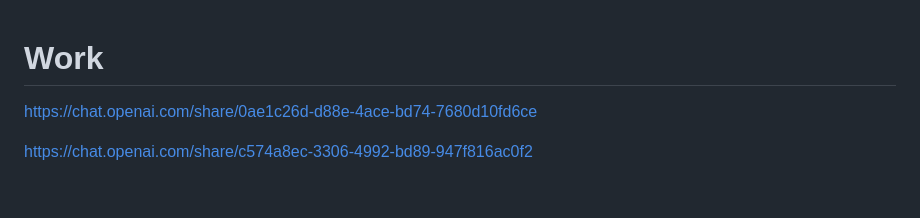
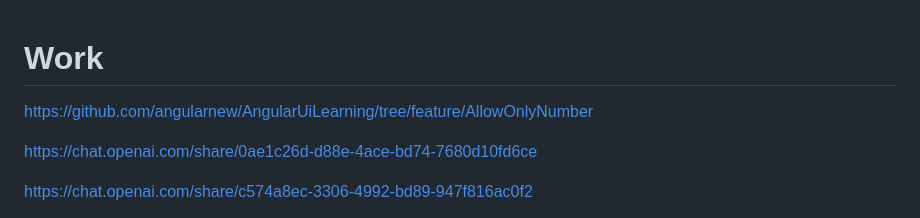
Before and after one commit to PandieswariM/Work, a Markdown page: README.md, the part around the change. GitHub-like rendering; blank space fills up the shorter version.

```diff
--- a/README.md
+++ b/README.md
@@ -1,5 +1,5 @@
 # Work
-
+https://github.com/angularnew/AngularUiLearning/tree/feature/AllowOnlyNumber
 
 https://chat.openai.com/share/0ae1c26d-d88e-4ace-bd74-7680d10fd6ce
 
```
